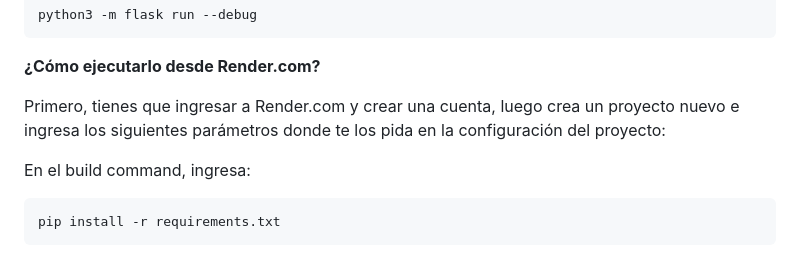
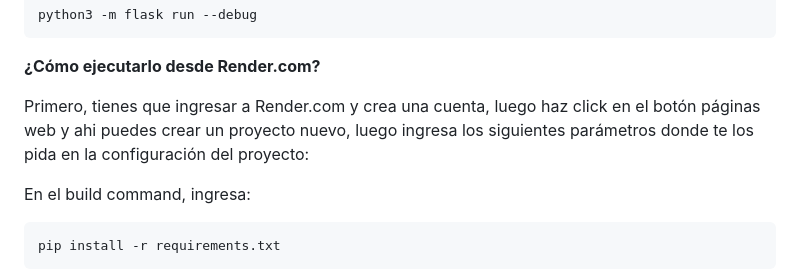
Before and after one commit to Ruales1138/Calculadora-de-liquidacion, a Markdown page: README.md, the part around the change. Rendered like a GitHub page.

````diff
--- a/README.md
+++ b/README.md
@@ -139,7 +139,7 @@ python3 -m flask run --debug
 
 **¿Cómo ejecutarlo desde Render.com?**
 
-Primero, tienes que ingresar a Render.com y crear una cuenta, luego crea un proyecto nuevo e ingresa los siguientes parámetros donde te los pida en la configuración del proyecto:
+Primero, tienes que ingresar a Render.com y crea una cuenta, luego haz click en el botón páginas web y ahi puedes crear un proyecto nuevo, luego ingresa los siguientes parámetros donde te los pida en la configuración del proyecto:
 
 En el build command, ingresa:
 ```
````
